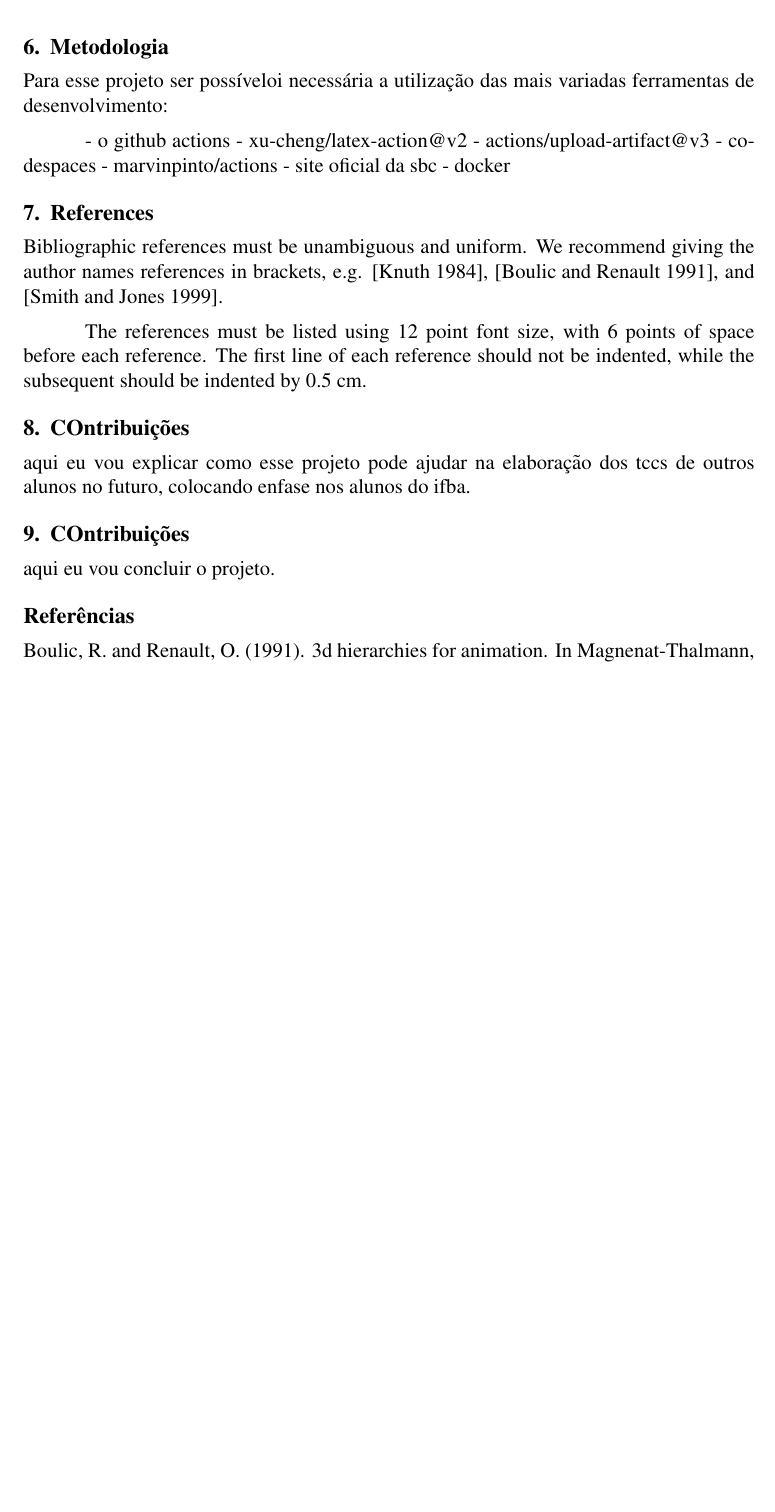
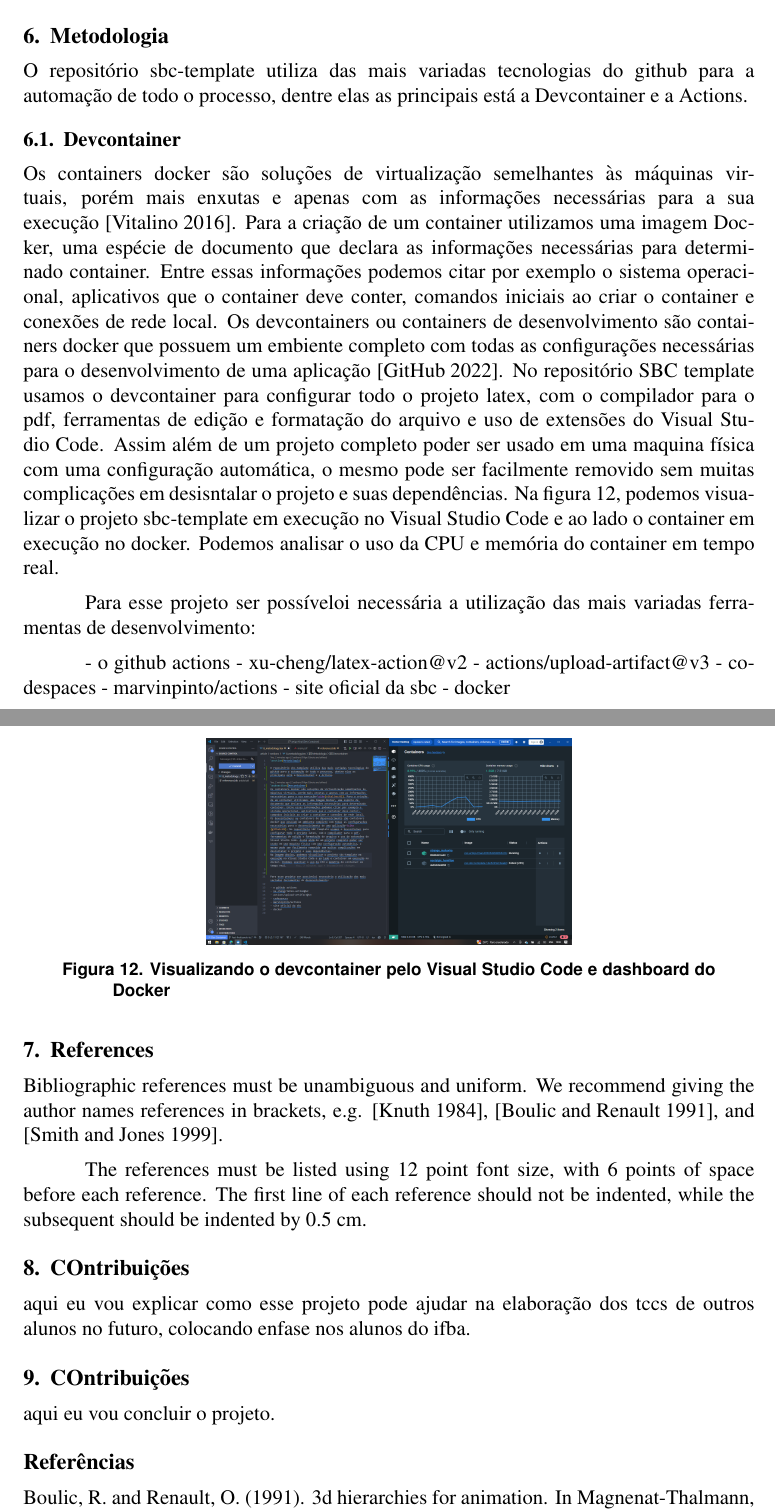
Before and after one commit to filipecancio/desenvolvendo-template-latex-para-artigos-academicos-usando-ferramentas-do-github, a LaTeX paper (article/main.tex, which reads article/sections/8_metodology.tex): part of page 7 of 7 before the commit and two parts of pages 7 and 8 of 8 after it, the two joined at a grey line, cut so that both start at the same text, the shorter picture padded with empty space. Compiled offline with pdfLaTeX.

Commit message:
atualizando a metodologia

```diff
--- a/article/sections/8_metodology.tex
+++ b/article/sections/8_metodology.tex
@@ -1,4 +1,19 @@
 \section{Metodologia}
+
+O repositório sbc-template utiliza das mais variadas tecnologias do github para a automação de todo o processo, dentre elas as principais está a Devcontainer e a Actions.
+
+\subsection{Devcontainer}
+Os containers docker são soluções de virtualização semelhantes às máquinas virtuais, porém mais enxutas e apenas com as informações necessárias para a sua execução~\cite{vitalino:01}. Para a criação de um container utilizamos uma imagem Docker, uma espécie de documento que declara as informações necessárias para determinado container. Entre essas informações podemos citar por exemplo o sistema operacional, aplicativos que o container deve conter, comandos iniciais ao criar o container e conexões de rede local.
+Os devcontainers ou containers de desenvolvimento são containers docker que possuem um embiente completo com todas as configurações necessárias para o desenvolvimento de uma aplicação~\cite{github:01}. No repositório SBC template usamos o devcontainer para configurar todo o projeto latex, com o compilador para o pdf, ferramentas de edição e formatação do arquivo e uso de extensões do Visual Studio Code. Assim além de um projeto completo poder ser usado em uma maquina física com uma configuração automática, o mesmo pode ser facilmente removido sem muitas complicações em desisntalar o projeto e suas dependências.
+Na figura~\ref{fig:image12}, podemos visualizar o projeto sbc-template em execução no Visual Studio Code e ao lado o container em execução no docker. Podemos analisar o uso da CPU e memória do container em tempo real.
+
+\begin{figure}[ht]
+	\centering
+	\includegraphics[width=.5\textwidth]{./images/image12.png}
+	\caption{Visualizando o devcontainer pelo Visual Studio Code e dashboard do Docker}
+	\label{fig:image12}
+\end{figure}
+
 
 Para esse projeto ser possíveloi necessária a utilização das mais variadas ferramentas de desenvolvimento:
 
```
Also changed, not shown: article/sections/5_start_project.tex (+1 -1 lines), article/util/references.bib (+17 -0 lines), article/images/image12.PNG (added).
